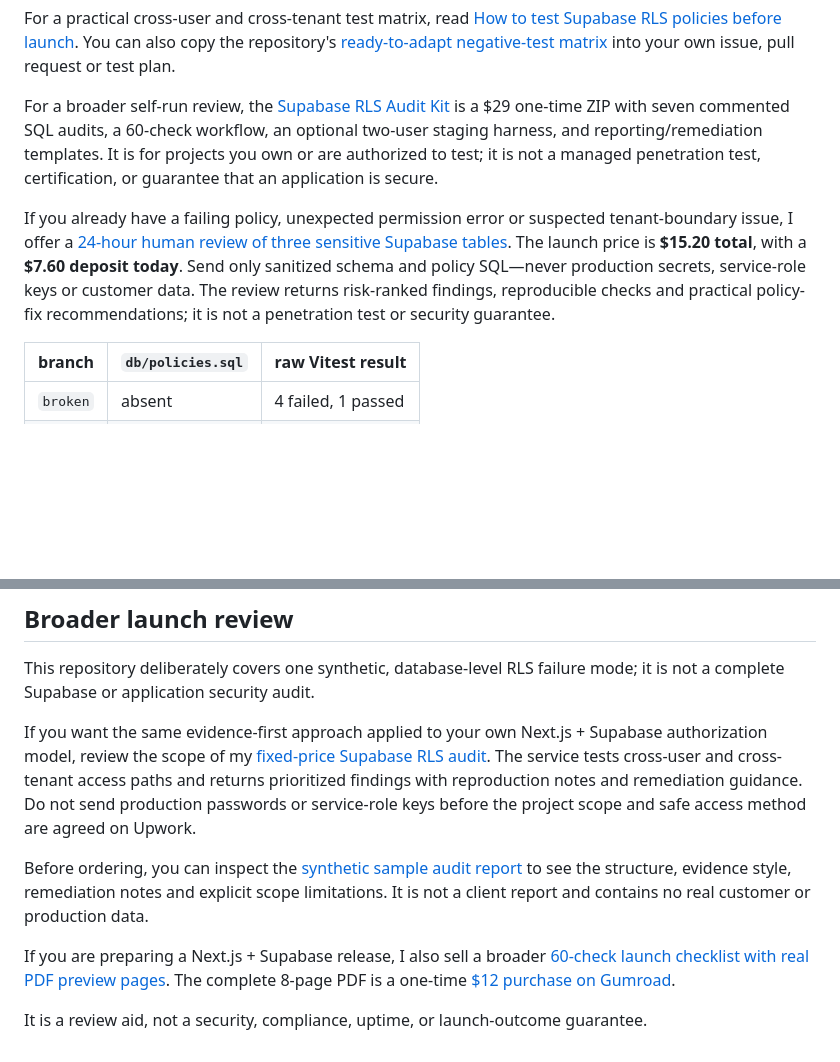
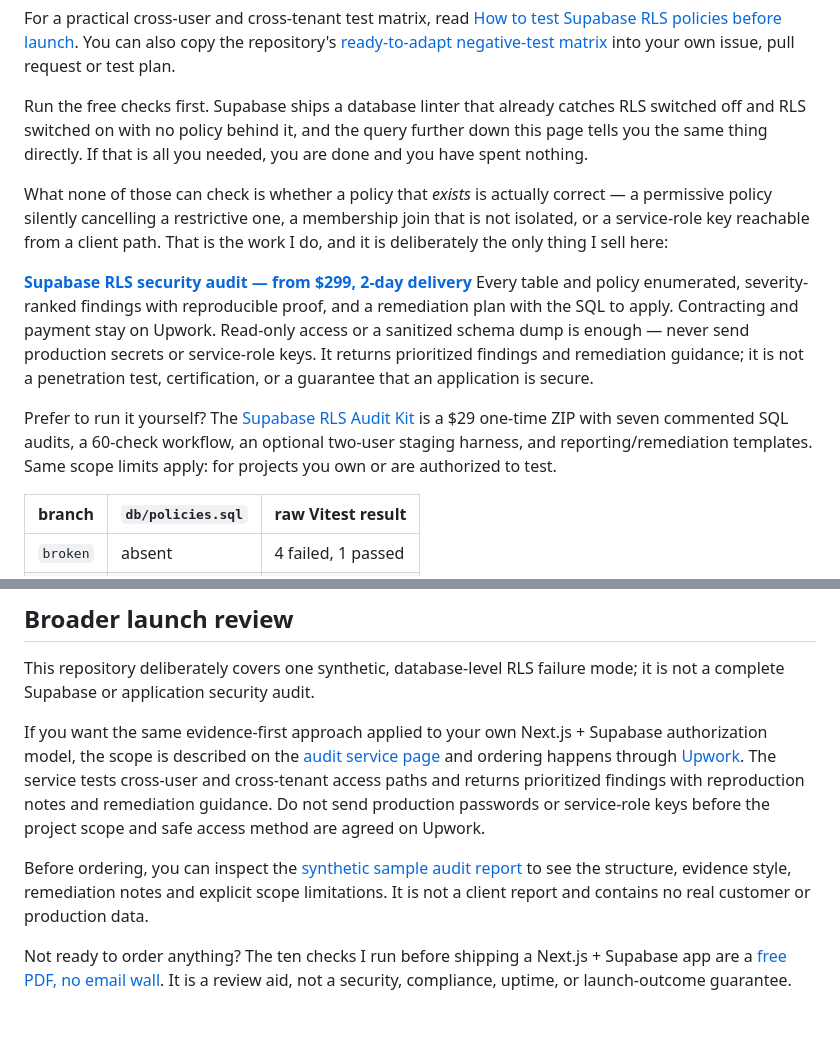
Before and after one commit to cekuu35/supabase-rls-leak-demo, a Markdown page: README.md, 2 parts joined by grey strips. Drawn GitHub-style; blank space fills up the shorter version.

Commit message:
README: single audit CTA, drop low-anchor offers

```diff
--- a/README.md
+++ b/README.md
@@ -29,21 +29,30 @@ You can also copy the repository's
 [ready-to-adapt negative-test matrix](RLS_TEST_MATRIX.md) into your own issue,
 pull request or test plan.
 
-For a broader self-run review, the
+Run the free checks first. Supabase ships a database linter that already
+catches RLS switched off and RLS switched on with no policy behind it, and the
+query further down this page tells you the same thing directly. If that is all
+you needed, you are done and you have spent nothing.
+
+What none of those can check is whether a policy that *exists* is actually
+correct — a permissive policy silently cancelling a restrictive one, a
+membership join that is not isolated, or a service-role key reachable from a
+client path. That is the work I do, and it is deliberately the only thing I
+sell here:
+
+**[Supabase RLS security audit — from $299, 2-day delivery](https://www.upwork.com/services/product/2083862107074689176?utm_source=github&utm_medium=readme&utm_campaign=rls_audit)**
+Every table and policy enumerated, severity-ranked findings with reproducible
+proof, and a remediation plan with the SQL to apply. Contracting and payment
+stay on Upwork. Read-only access or a sanitized schema dump is enough — never
+send production secrets or service-role keys. It returns prioritized findings
+and remediation guidance; it is not a penetration test, certification, or a
+guarantee that an application is secure.
+
+Prefer to run it yourself? The
 [Supabase RLS Audit Kit](https://cengokurtoglu.gumroad.com/l/supabase-rls-audit-kit?utm_source=github&utm_medium=readme&utm_campaign=rls_kit_launch&utm_content=rls_demo_top)
 is a $29 one-time ZIP with seven commented SQL audits, a 60-check workflow, an
-optional two-user staging harness, and reporting/remediation templates. It is
-for projects you own or are authorized to test; it is not a managed penetration
-test, certification, or guarantee that an application is secure.
-
-If you already have a failing policy, unexpected permission error or suspected
-tenant-boundary issue, I offer a
-[24-hour human review of three sensitive Supabase tables](https://cengokurtoglu.gumroad.com/l/supabase-rls-3-table-review/LAUNCH20?utm_source=github&utm_medium=readme&utm_campaign=rls_review&utm_content=demo_top_cta).
-The launch price is **$15.20 total**, with a **$7.60 deposit today**. Send only
-sanitized schema and policy SQL—never production secrets, service-role keys or
-customer data. The review returns risk-ranked findings, reproducible checks and
-practical policy-fix recommendations; it is not a penetration test or security
-guarantee.
+optional two-user staging harness, and reporting/remediation templates. Same
+scope limits apply: for projects you own or are authorized to test.
 
 | branch   | `db/policies.sql` | raw Vitest result  |
 | -------- | ----------------- | ------------------- |
@@ -170,8 +179,10 @@ attestation.
 This repository deliberately covers one synthetic, database-level RLS failure mode; it is not a complete Supabase or application security audit.
 
 If you want the same evidence-first approach applied to your own Next.js +
-Supabase authorization model, review the scope of my
-[fixed-price Supabase RLS audit](https://cenkkurtoglu.com/supabase-rls-security-audit?utm_source=github&utm_medium=readme&utm_campaign=rls_audit&utm_content=hands_on_review).
+Supabase authorization model, the scope is described on the
+[audit service page](https://cenkkurtoglu.com/supabase-rls-security-audit?utm_source=github&utm_medium=readme&utm_campaign=rls_audit&utm_content=hands_on_review)
+and ordering happens through
+[Upwork](https://www.upwork.com/services/product/2083862107074689176?utm_source=github&utm_medium=readme&utm_campaign=rls_audit&utm_content=footer).
 The service tests cross-user and cross-tenant access paths and returns
 prioritized findings with reproduction notes and remediation guidance. Do not
 send production passwords or service-role keys before the project scope and
@@ -182,6 +193,8 @@ Before ordering, you can inspect the
 evidence style, remediation notes and explicit scope limitations. It is not a
 client report and contains no real customer or production data.
 
-If you are preparing a Next.js + Supabase release, I also sell a broader [60-check launch checklist with real PDF preview pages](https://cekuu35.github.io/nextjs-supabase-checklist-preview/?utm_source=github&utm_medium=readme&utm_campaign=launch_checklist&utm_content=rls_demo_readme). The complete 8-page PDF is a one-time [$12 purchase on Gumroad](https://cengokurtoglu.gumroad.com/l/xjnmxt?wanted=true&utm_source=github&utm_medium=readme&utm_campaign=launch_checklist&utm_content=rls_demo_readme).
-
-It is a review aid, not a security, compliance, uptime, or launch-outcome guarantee.
+Not ready to order anything? The ten checks I run before shipping a
+Next.js + Supabase app are a
+[free PDF, no email wall](https://cengokurtoglu.gumroad.com/l/nextjs-supabase-10-checks-free?utm_source=github&utm_medium=readme&utm_campaign=free_checklist).
+It is a review aid, not a security, compliance, uptime, or launch-outcome
+guarantee.
```
